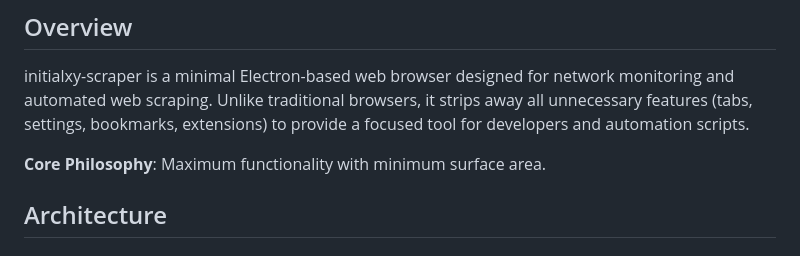
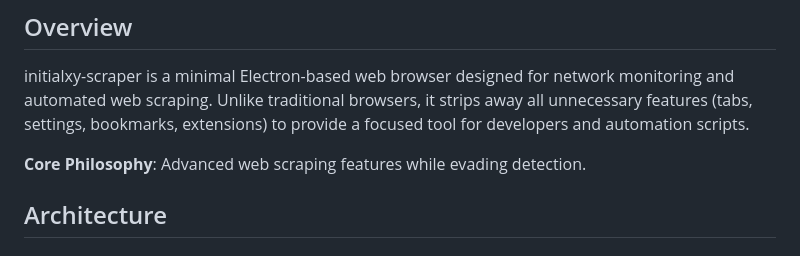
Before and after one commit to initialxy/initialxy-scraper, a Markdown page: PRD.md, the part around the change. Drawn GitHub-style.

```diff
--- a/PRD.md
+++ b/PRD.md
@@ -4,7 +4,7 @@
 
 initialxy-scraper is a minimal Electron-based web browser designed for network monitoring and automated web scraping. Unlike traditional browsers, it strips away all unnecessary features (tabs, settings, bookmarks, extensions) to provide a focused tool for developers and automation scripts.
 
-**Core Philosophy**: Maximum functionality with minimum surface area.
+**Core Philosophy**: Advanced web scraping features while evading detection.
 
 ## Architecture
 
```
Also changed, not shown: AGENTS.md (+1 -1 lines), FEEDBACK.md (deleted, +0 -5 lines).
